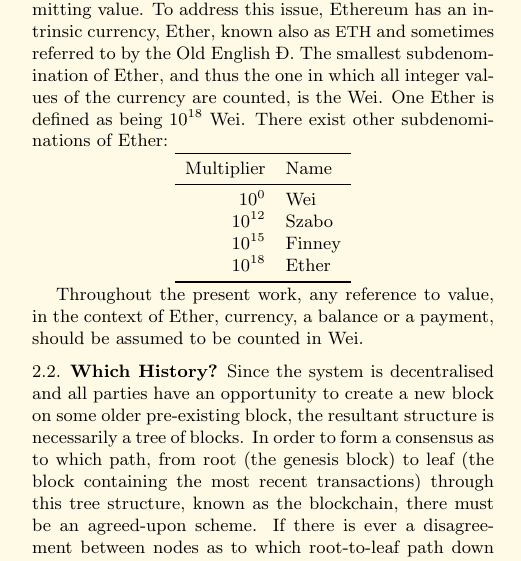
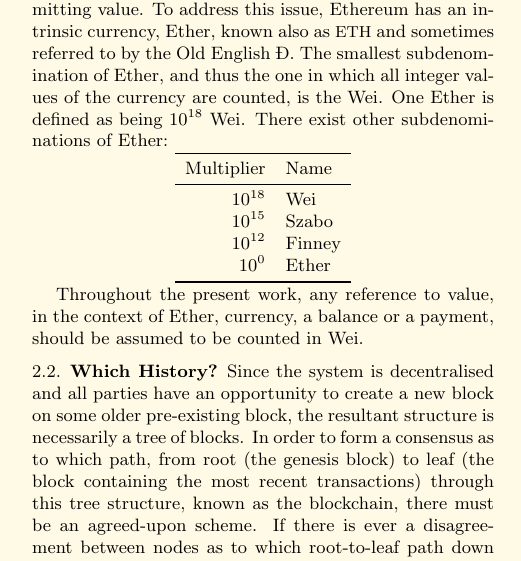
Before and after one commit to ethereum/yellowpaper, a LaTeX paper (Paper.tex): part of one column of page 2 of 32, cut so that both start at the same text. Compiled offline with pdfLaTeX.

Commit message:
Update Paper.tex
Fair values are inversely. 1 Ether = 10^{18} Wei and so on.

```diff
--- a/Paper.tex
+++ b/Paper.tex
@@ -124,10 +124,10 @@
 \toprule
 Multiplier & Name \\
 \midrule
-$10^0$ & Wei \\
-$10^{12}$ & Szabo \\
-$10^{15}$ & Finney \\
-$10^{18}$ & Ether \\
+$10^{18}$ & Wei \\
+$10^{15}$ & Szabo \\
+$10^{12}$ & Finney \\
+$10^0$ & Ether \\
 \bottomrule
 \end{tabular}
 \end{center}
```
